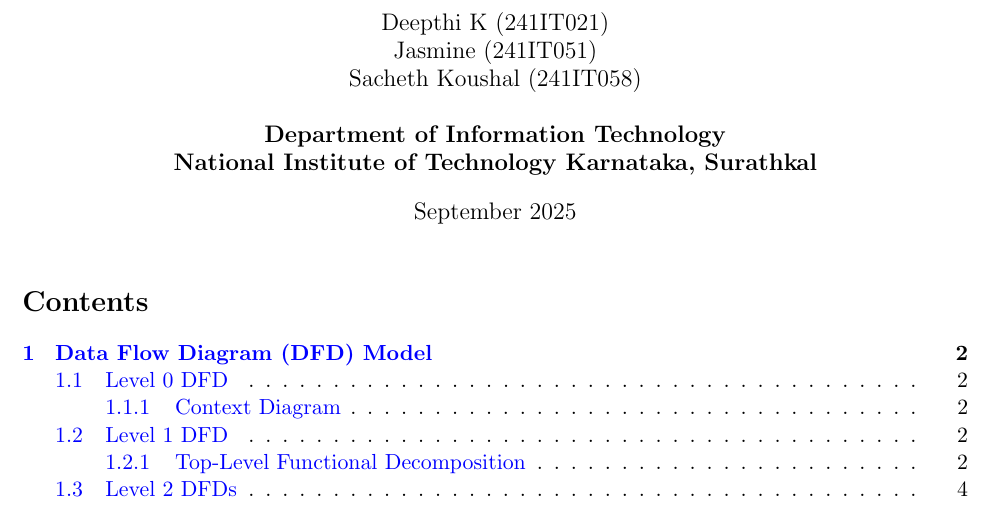
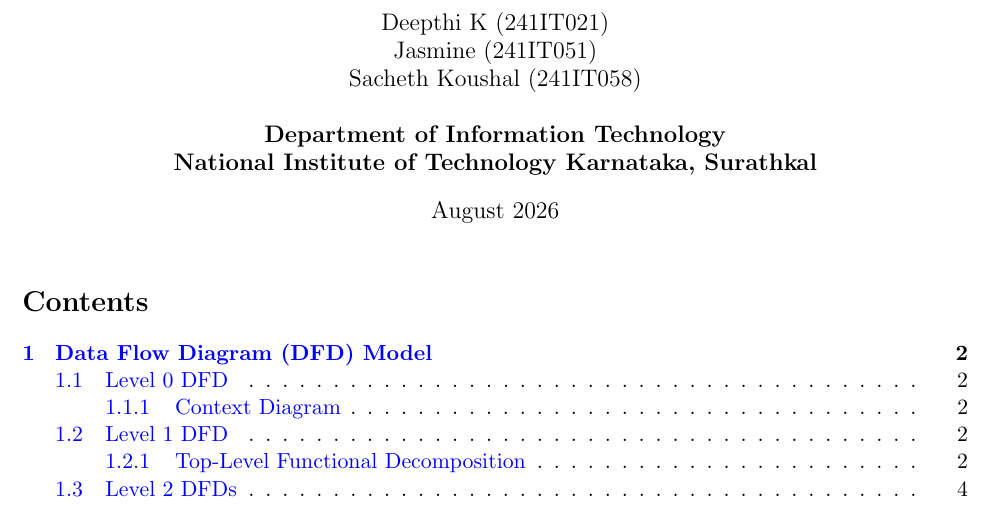
Before and after one commit to ksacheth/software-engineering, a LaTeX document (docs/Website_Vulnerability_Scanner_DFD_Report.tex): part of page 1 of 10, cut so that both start at the same text. Compiled offline with pdfLaTeX.

Commit message:
docs(pdf): update document date on title page to August 2026

```diff
--- a/docs/Website_Vulnerability_Scanner_DFD_Report.tex
+++ b/docs/Website_Vulnerability_Scanner_DFD_Report.tex
@@ -26,7 +26,7 @@
   \textbf{Department of Information Technology}\\
   \textbf{National Institute of Technology Karnataka, Surathkal}
 }
-\date{September 2025}
+\date{August 2026}
 
 \begin{document}
 
```
Also changed, not shown: docs/Website_Vulnerability_Scanner_DFD_Report.pdf, output/pdf/website-vulnerability-scanner-dfd.pdf.
